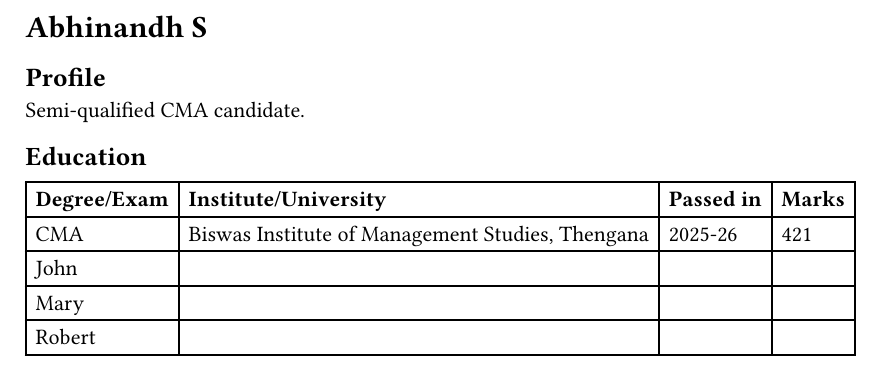
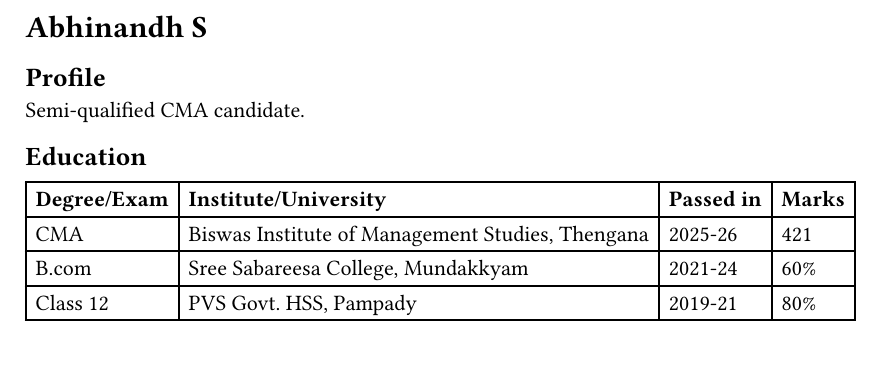
Before and after one commit to abhinandh-s/resume, a Typst document (resume.typ): part of the page, cut so that both start at the same text. Compiled offline with Typst 0.15.

Commit message:
Update resume.typ

```diff
--- a/resume.typ
+++ b/resume.typ
@@ -12,8 +12,6 @@ Semi-qualified CMA candidate.
     [*Degree/Exam*], [*Institute/University*], [*Passed in*], [ *Marks* ]
   ),
   [CMA], [Biswas Institute of Management Studies, Thengana], [2025-26], [421],
-
-  [John], [], [], [],
-  [Mary], [], [], [],
-  [Robert], [], [], [],
+  [B.com], [Sree Sabareesa College, Mundakkyam], [2021-24], [60%],
+[Class 12], [PVS Govt. HSS, Pampady], [2019-21], [80%],
 )
```
